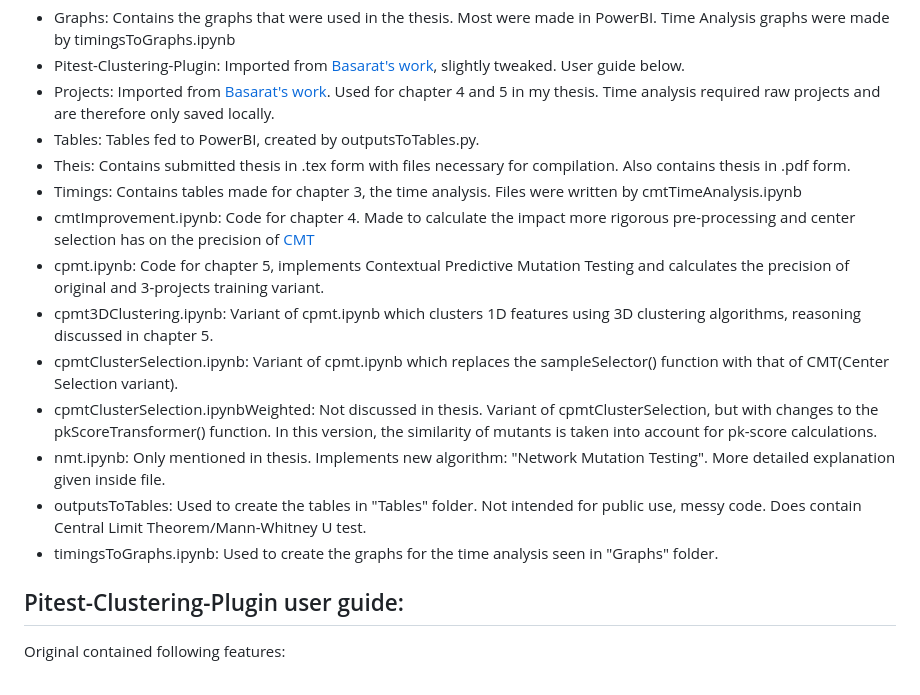
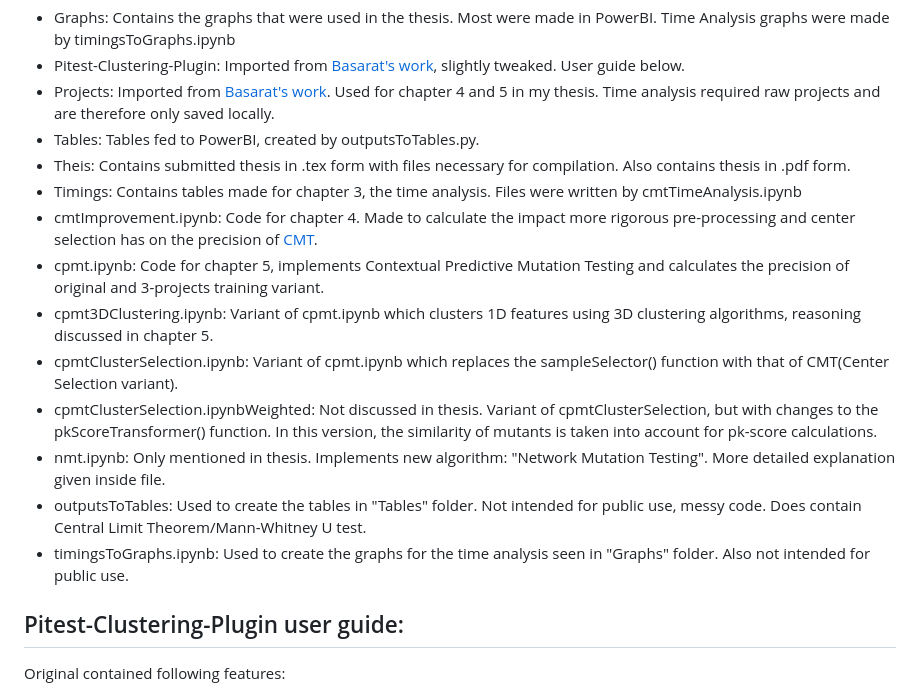
Before and after one commit to IYIAscension/GraduationProject, a Markdown page: README.md, the part around the change. Drawn GitHub-style.

```diff
--- a/README.md
+++ b/README.md
@@ -8,14 +8,14 @@
 * Tables: Tables fed to PowerBI, created by outputsToTables.py.
 * Theis: Contains submitted thesis in .tex form with files necessary for compilation. Also contains thesis in .pdf form.
 * Timings: Contains tables made for chapter 3, the time analysis. Files were written by cmtTimeAnalysis.ipynb
-* cmtImprovement.ipynb: Code for chapter 4. Made to calculate the impact more rigorous pre-processing and center selection has on the precision of [CMT](https://github.com/Rbasarat/thesis-mutation-testing/)
+* cmtImprovement.ipynb: Code for chapter 4. Made to calculate the impact more rigorous pre-processing and center selection has on the precision of [CMT](https://github.com/Rbasarat/thesis-mutation-testing/).
 * cpmt.ipynb: Code for chapter 5, implements Contextual Predictive Mutation Testing and calculates the precision of original and 3-projects training variant.
 * cpmt3DClustering.ipynb: Variant of cpmt.ipynb which clusters 1D features using 3D clustering algorithms, reasoning discussed in chapter 5.
 * cpmtClusterSelection.ipynb: Variant of cpmt.ipynb which replaces the sampleSelector() function with that of CMT(Center Selection variant).
 * cpmtClusterSelection.ipynbWeighted: Not discussed in thesis. Variant of cpmtClusterSelection, but with changes to the pkScoreTransformer() function. In this version, the similarity of mutants is taken into account for pk-score calculations.
 * nmt.ipynb: Only mentioned in thesis. Implements new algorithm: "Network Mutation Testing". More detailed explanation given inside file.
 * outputsToTables: Used to create the tables in "Tables" folder. Not intended for public use, messy code. Does contain Central Limit Theorem/Mann-Whitney U test.
-* timingsToGraphs.ipynb: Used to create the graphs for the time analysis seen in "Graphs" folder.
+* timingsToGraphs.ipynb: Used to create the graphs for the time analysis seen in "Graphs" folder. Also not intended for public use.
 
 ## Pitest-Clustering-Plugin user guide:
 Original contained following features:
```
